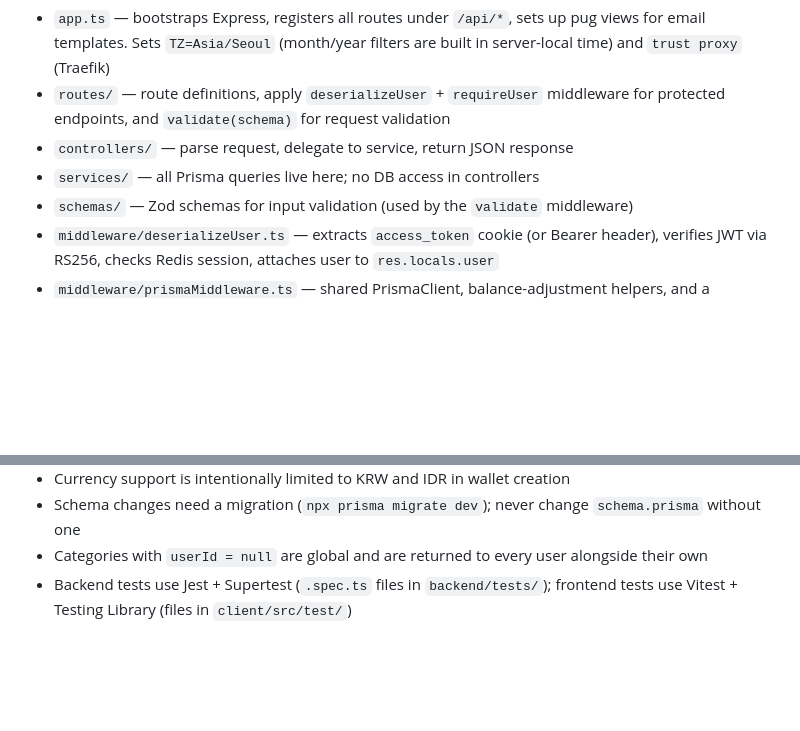
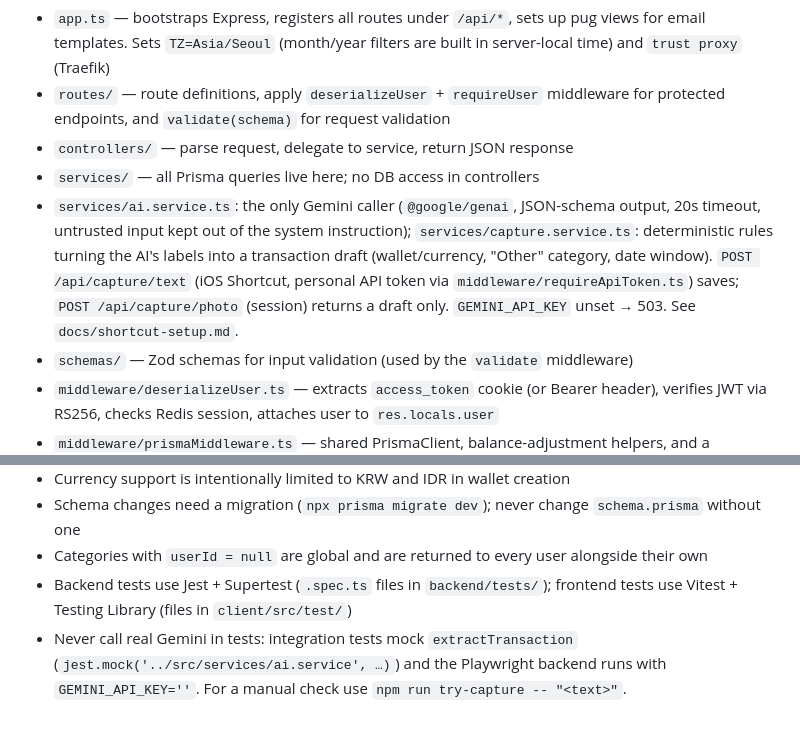
Before and after one commit to umarsyarif/finance-app, a Markdown page: CLAUDE.md, 2 parts joined by grey strips. GitHub-like rendering; blank space fills up the shorter version.

Commit message:
docs: iOS Shortcut setup and AI capture notes
Co-Authored-By: Claude Haiku 5.5 <noreply@anthropic.com>

```diff
--- a/CLAUDE.md
+++ b/CLAUDE.md
@@ -67,6 +67,7 @@ Layered Express app following the pattern: **Routes → Controllers → Services
 - `routes/` — route definitions, apply `deserializeUser` + `requireUser` middleware for protected endpoints, and `validate(schema)` for request validation
 - `controllers/` — parse request, delegate to service, return JSON response
 - `services/` — all Prisma queries live here; no DB access in controllers
+- `services/ai.service.ts`: the only Gemini caller (`@google/genai`, JSON-schema output, 20s timeout, untrusted input kept out of the system instruction); `services/capture.service.ts`: deterministic rules turning the AI's labels into a transaction draft (wallet/currency, "Other" category, date window). `POST /api/capture/text` (iOS Shortcut, personal API token via `middleware/requireApiToken.ts`) saves; `POST /api/capture/photo` (session) returns a draft only. `GEMINI_API_KEY` unset → 503. See `docs/shortcut-setup.md`.
 - `schemas/` — Zod schemas for input validation (used by the `validate` middleware)
 - `middleware/deserializeUser.ts` — extracts `access_token` cookie (or Bearer header), verifies JWT via RS256, checks Redis session, attaches user to `res.locals.user`
 - `middleware/prismaMiddleware.ts` — shared PrismaClient, balance-adjustment helpers, and a `Decimal.toJSON` override so money fields serialize as JSON numbers
@@ -118,3 +119,4 @@ Layered Express app following the pattern: **Routes → Controllers → Services
 - Schema changes need a migration (`npx prisma migrate dev`); never change `schema.prisma` without one
 - Categories with `userId = null` are global and are returned to every user alongside their own
 - Backend tests use Jest + Supertest (`.spec.ts` files in `backend/tests/`); frontend tests use Vitest + Testing Library (files in `client/src/test/`)
+- Never call real Gemini in tests: integration tests mock `extractTransaction` (`jest.mock('../src/services/ai.service', …)`) and the Playwright backend runs with `GEMINI_API_KEY=''`. For a manual check use `npm run try-capture -- "<text>"`.
```
Also changed, not shown: docs/shortcut-setup.md (added, +29 -0 lines), 1 other file.
